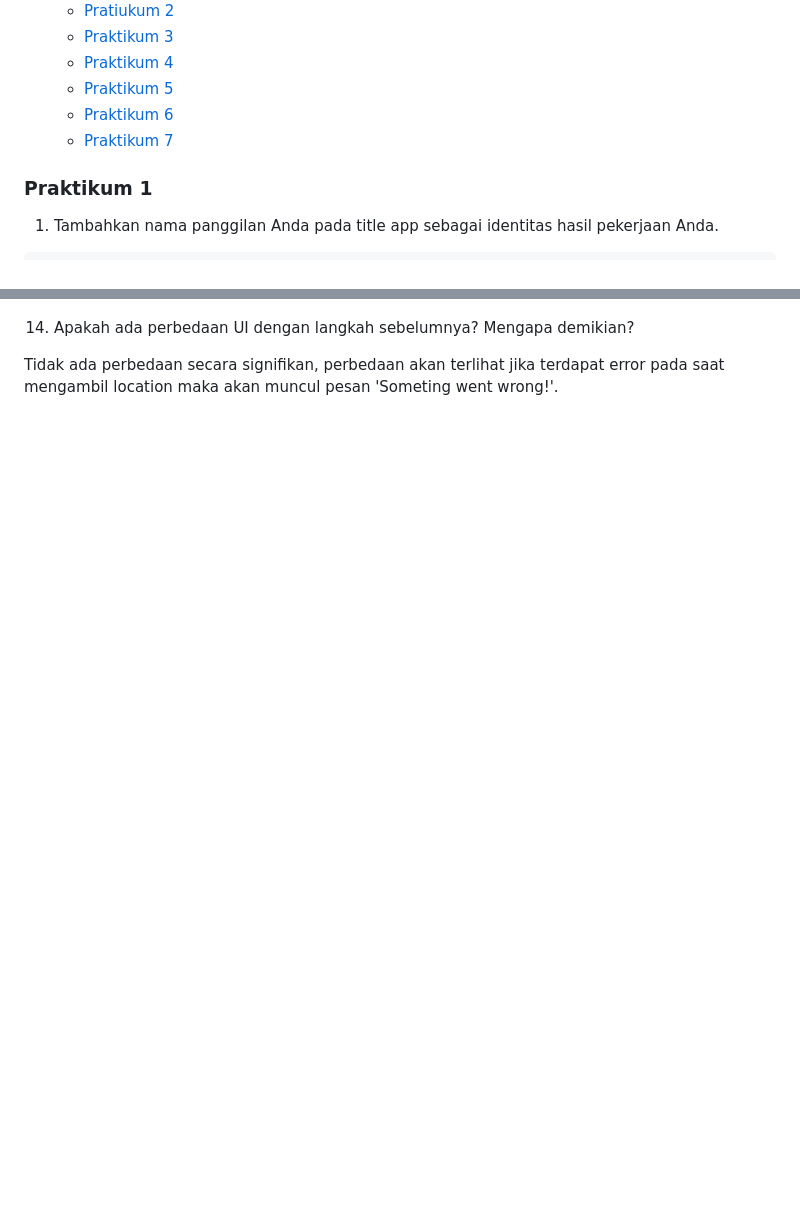
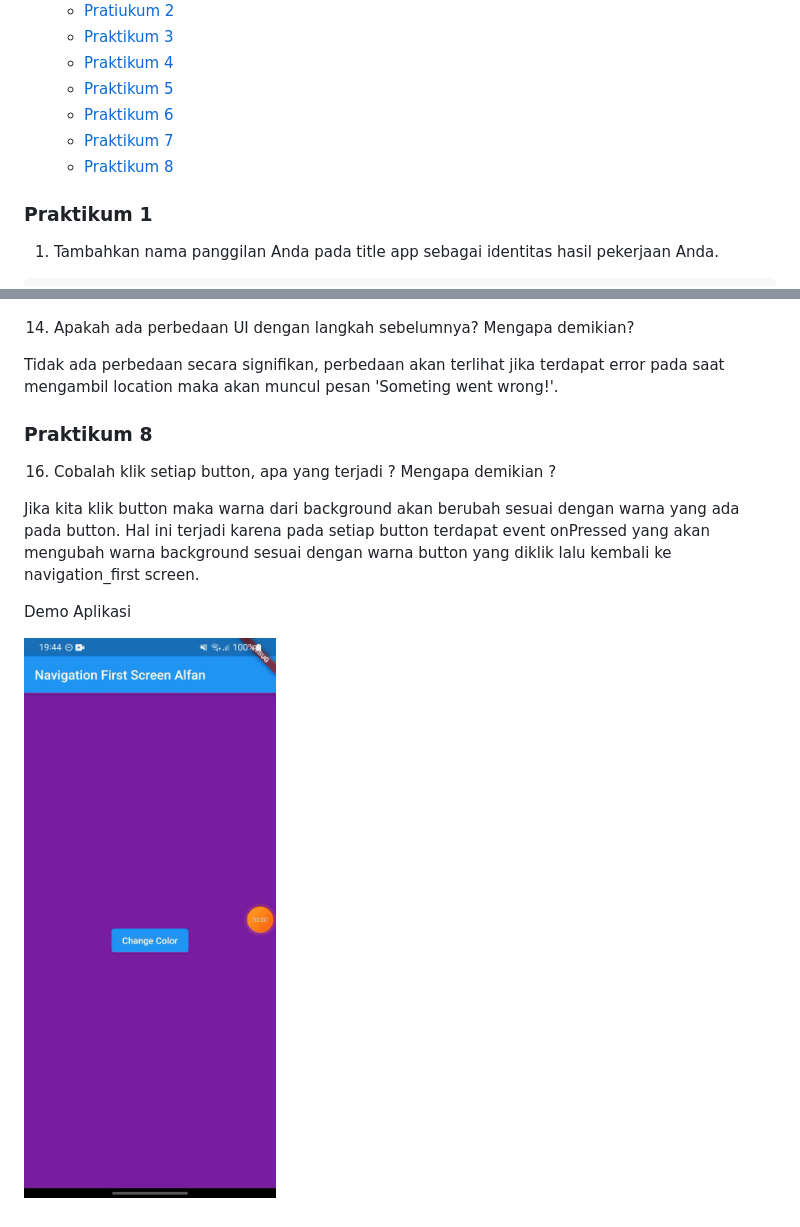
Before and after one commit to Alivan21/2141720078-mobile-2023, a Markdown page: week-12/README.md, 2 parts joined by grey strips. Rendered like a GitHub page; pictures changed too: week-12/docs/soal8.16.gif (added); blank space fills up the shorter version.

Commit message:
W12: Soal 16

```diff
--- a/week-12/README.md
+++ b/week-12/README.md
@@ -23,6 +23,7 @@ Tugas : Minggu 12
   - [Praktikum 5](#praktikum-5)
   - [Praktikum 6](#praktikum-6)
   - [Praktikum 7](#praktikum-7)
+  - [Praktikum 8](#praktikum-8)
 
 ### Praktikum 1
 
@@ -271,3 +272,13 @@ Demo Aplikasi
 14. Apakah ada perbedaan UI dengan langkah sebelumnya? Mengapa demikian?
 
 Tidak ada perbedaan secara signifikan, perbedaan akan terlihat jika terdapat error pada saat mengambil location maka akan muncul pesan 'Someting went wrong!'.
+
+### Praktikum 8
+
+16. Cobalah klik setiap button, apa yang terjadi ? Mengapa demikian ?
+
+Jika kita klik button maka warna dari background akan berubah sesuai dengan warna yang ada pada button. Hal ini terjadi karena pada setiap button terdapat event onPressed yang akan mengubah warna background sesuai dengan warna button yang diklik lalu kembali ke navigation_first screen.
+
+Demo Aplikasi
+
+![Gambar 10](/week-12/docs/soal8.16.gif)
```
Also changed, not shown: 3 other files.
